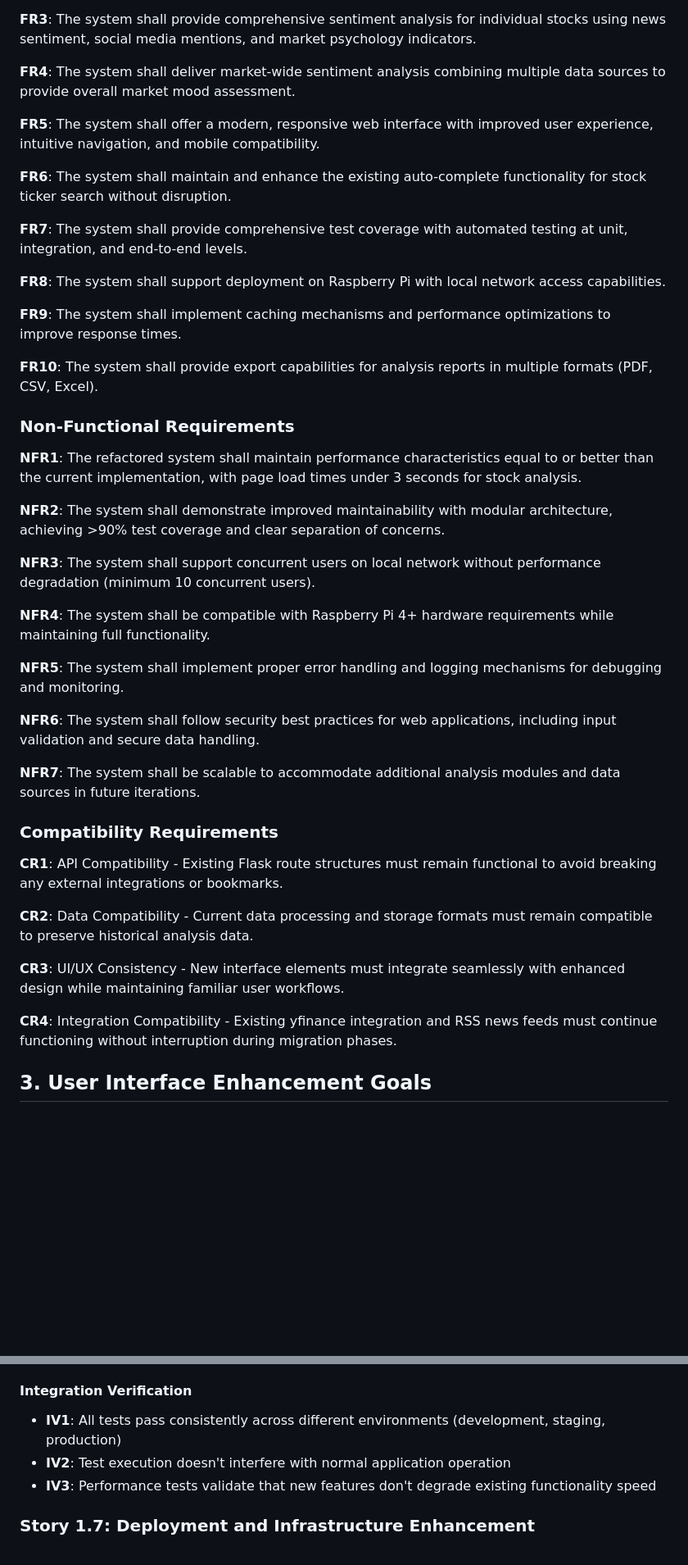
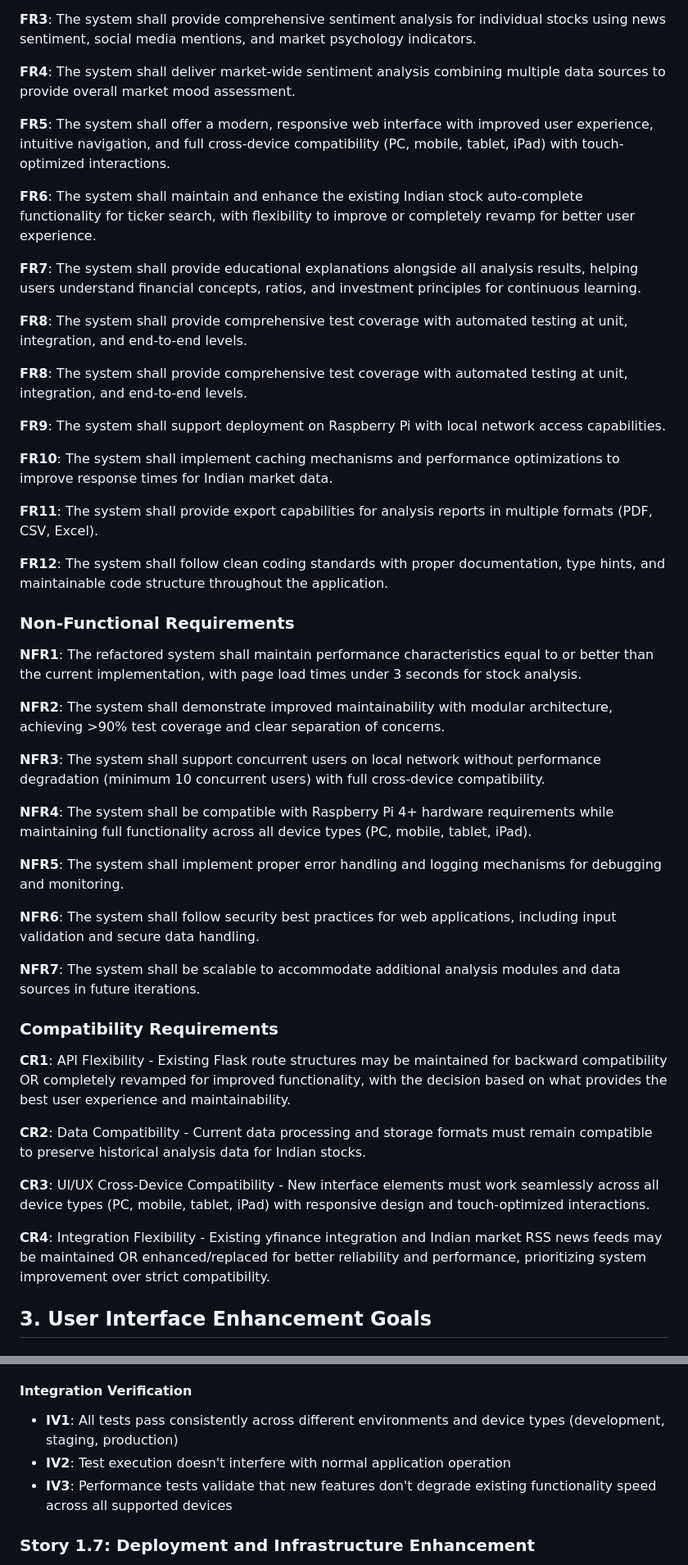
Before and after one commit to puneethr09/stock_fundamental, a Markdown page: docs/prd.md, 2 parts joined by grey strips. Shown: that part at 82% size. Drawn GitHub-style; blank space fills up the shorter version.

```diff
--- a/docs/prd.md
+++ b/docs/prd.md
@@ -82,17 +82,23 @@ The current application provides basic fundamental analysis but lacks the depth
 
 **FR4**: The system shall deliver market-wide sentiment analysis combining multiple data sources to provide overall market mood assessment.
 
-**FR5**: The system shall offer a modern, responsive web interface with improved user experience, intuitive navigation, and mobile compatibility.
+**FR5**: The system shall offer a modern, responsive web interface with improved user experience, intuitive navigation, and full cross-device compatibility (PC, mobile, tablet, iPad) with touch-optimized interactions.
 
-**FR6**: The system shall maintain and enhance the existing auto-complete functionality for stock ticker search without disruption.
+**FR6**: The system shall maintain and enhance the existing Indian stock auto-complete functionality for ticker search, with flexibility to improve or completely revamp for better user experience.
 
-**FR7**: The system shall provide comprehensive test coverage with automated testing at unit, integration, and end-to-end levels.
+**FR7**: The system shall provide educational explanations alongside all analysis results, helping users understand financial concepts, ratios, and investment principles for continuous learning.
 
-**FR8**: The system shall support deployment on Raspberry Pi with local network access capabilities.
+**FR8**: The system shall provide comprehensive test coverage with automated testing at unit, integration, and end-to-end levels.
 
-**FR9**: The system shall implement caching mechanisms and performance optimizations to improve response times.
+**FR8**: The system shall provide comprehensive test coverage with automated testing at unit, integration, and end-to-end levels.
 
-**FR10**: The system shall provide export capabilities for analysis reports in multiple formats (PDF, CSV, Excel).
+**FR9**: The system shall support deployment on Raspberry Pi with local network access capabilities.
+
+**FR10**: The system shall implement caching mechanisms and performance optimizations to improve response times for Indian market data.
+
+**FR11**: The system shall provide export capabilities for analysis reports in multiple formats (PDF, CSV, Excel).
+
+**FR12**: The system shall follow clean coding standards with proper documentation, type hints, and maintainable code structure throughout the application.
 
 ### Non-Functional Requirements
 
@@ -100,9 +106,9 @@ The current application provides basic fundamental analysis but lacks the depth
 
 **NFR2**: The system shall demonstrate improved maintainability with modular architecture, achieving >90% test coverage and clear separation of concerns.
 
-**NFR3**: The system shall support concurrent users on local network without performance degradation (minimum 10 concurrent users).
+**NFR3**: The system shall support concurrent users on local network without performance degradation (minimum 10 concurrent users) with full cross-device compatibility.
 
-**NFR4**: The system shall be compatible with Raspberry Pi 4+ hardware requirements while maintaining full functionality.
+**NFR4**: The system shall be compatible with Raspberry Pi 4+ hardware requirements while maintaining full functionality across all device types (PC, mobile, tablet, iPad).
 
 **NFR5**: The system shall implement proper error handling and logging mechanisms for debugging and monitoring.
 
@@ -112,13 +118,13 @@ The current application provides basic fundamental analysis but lacks the depth
 
 ### Compatibility Requirements
 
-**CR1**: API Compatibility - Existing Flask route structures must remain functional to avoid breaking any external integrations or bookmarks.
+**CR1**: API Flexibility - Existing Flask route structures may be maintained for backward compatibility OR completely revamped for improved functionality, with the decision based on what provides the best user experience and maintainability.
 
-**CR2**: Data Compatibility - Current data processing and storage formats must remain compatible to preserve historical analysis data.
+**CR2**: Data Compatibility - Current data processing and storage formats must remain compatible to preserve historical analysis data for Indian stocks.
 
-**CR3**: UI/UX Consistency - New interface elements must integrate seamlessly with enhanced design while maintaining familiar user workflows.
+**CR3**: UI/UX Cross-Device Compatibility - New interface elements must work seamlessly across all device types (PC, mobile, tablet, iPad) with responsive design and touch-optimized interactions.
 
-**CR4**: Integration Compatibility - Existing yfinance integration and RSS news feeds must continue functioning without interruption during migration phases.
+**CR4**: Integration Flexibility - Existing yfinance integration and Indian market RSS news feeds may be maintained OR enhanced/replaced for better reliability and performance, prioritizing system improvement over strict compatibility.
 
 ## 3. User Interface Enhancement Goals
 
@@ -321,9 +334,9 @@ so that **we can confidently deploy changes without breaking existing functional
 
 #### Integration Verification
 
-- **IV1**: All tests pass consistently across different environments (development, staging, production)
+- **IV1**: All tests pass consistently across different environments and device types (development, staging, production)
 - **IV2**: Test execution doesn't interfere with normal application operation
-- **IV3**: Performance tests validate that new features don't degrade existing functionality speed
+- **IV3**: Performance tests validate that new features don't degrade existing functionality speed across all supported devices
 
 ### Story 1.7: Deployment and Infrastructure Enhancement
 
```
Also changed, not shown: other parts of docs/prd.md (+51 -44 lines).
